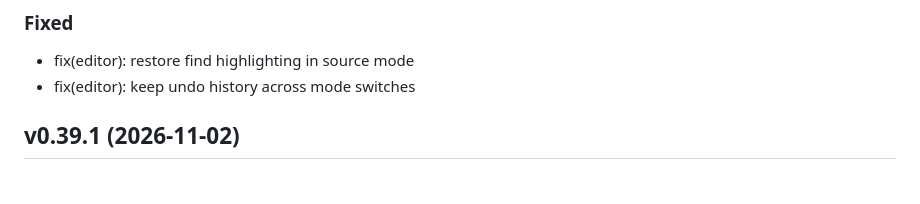
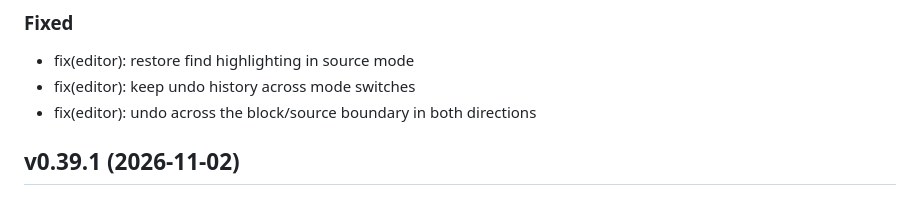
Before and after one commit to atbeta/lector, a Markdown page: CHANGELOG.md, the part around the change. Rendered like a GitHub page.

Commit message:
docs(changelog): list the cross-mode undo fix

```diff
--- a/CHANGELOG.md
+++ b/CHANGELOG.md
@@ -26,6 +26,7 @@ release notes up by that header.
 
 - fix(editor): restore find highlighting in source mode
 - fix(editor): keep undo history across mode switches
+- fix(editor): undo across the block/source boundary in both directions
 
 ## v0.39.1 (2026-11-02)
 
```
